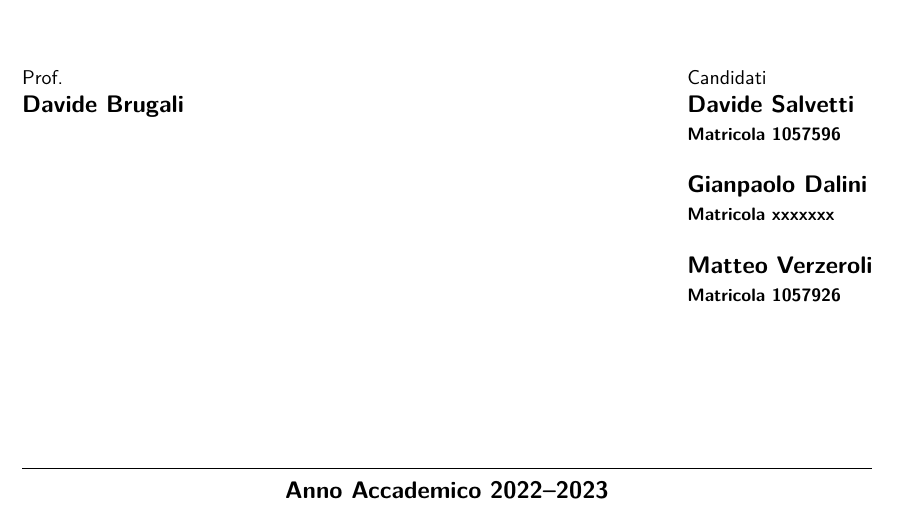
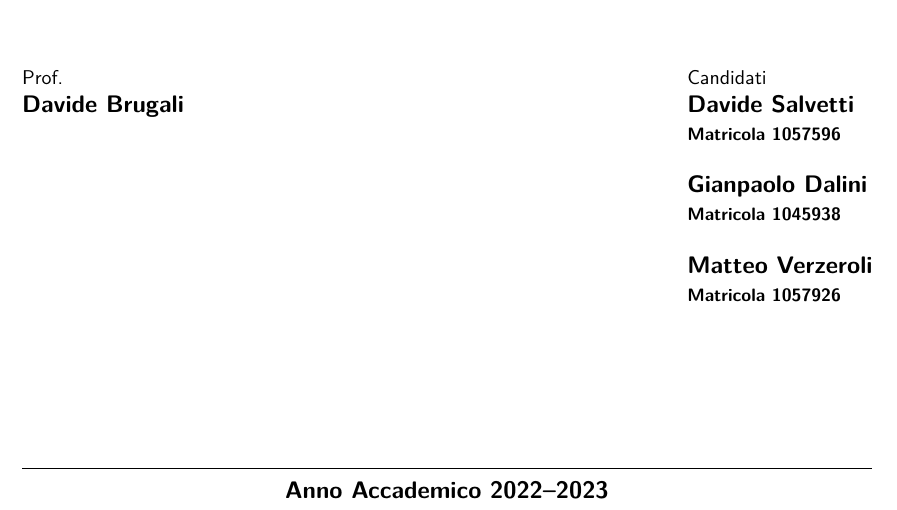
Before and after one commit to matteoverzeroli/Laboratorio-di-Robotica-2022-2023, a LaTeX document (relazione_root-frn.tex): part of the page, cut so that both start at the same text. Compiled offline with pdfLaTeX.

Commit message:
Update relazione_root-frn.tex
matricola dalini

```diff
--- a/relazione_root-frn.tex
+++ b/relazione_root-frn.tex
@@ -20,7 +20,7 @@
 \NRelatore {Prof.}{}
 \Relatore {Davide Brugali}
 \Candidato [1057596]{Davide Salvetti}
-\Candidato [xxxxxxx]{Gianpaolo Dalini}
+\Candidato [1045938]{Gianpaolo Dalini}
 \Candidato [1057926]{Matteo Verzeroli}
 \Annoaccademico {2022--2023}
 
```
